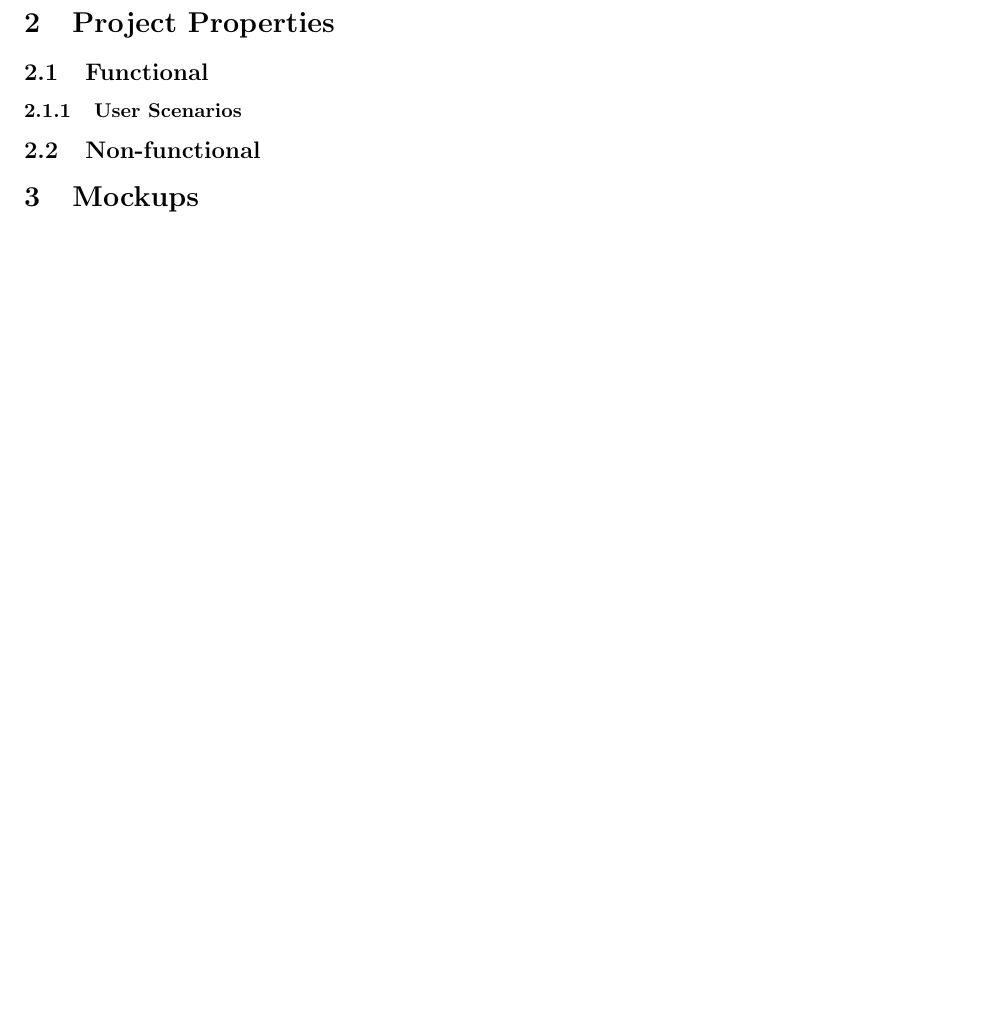
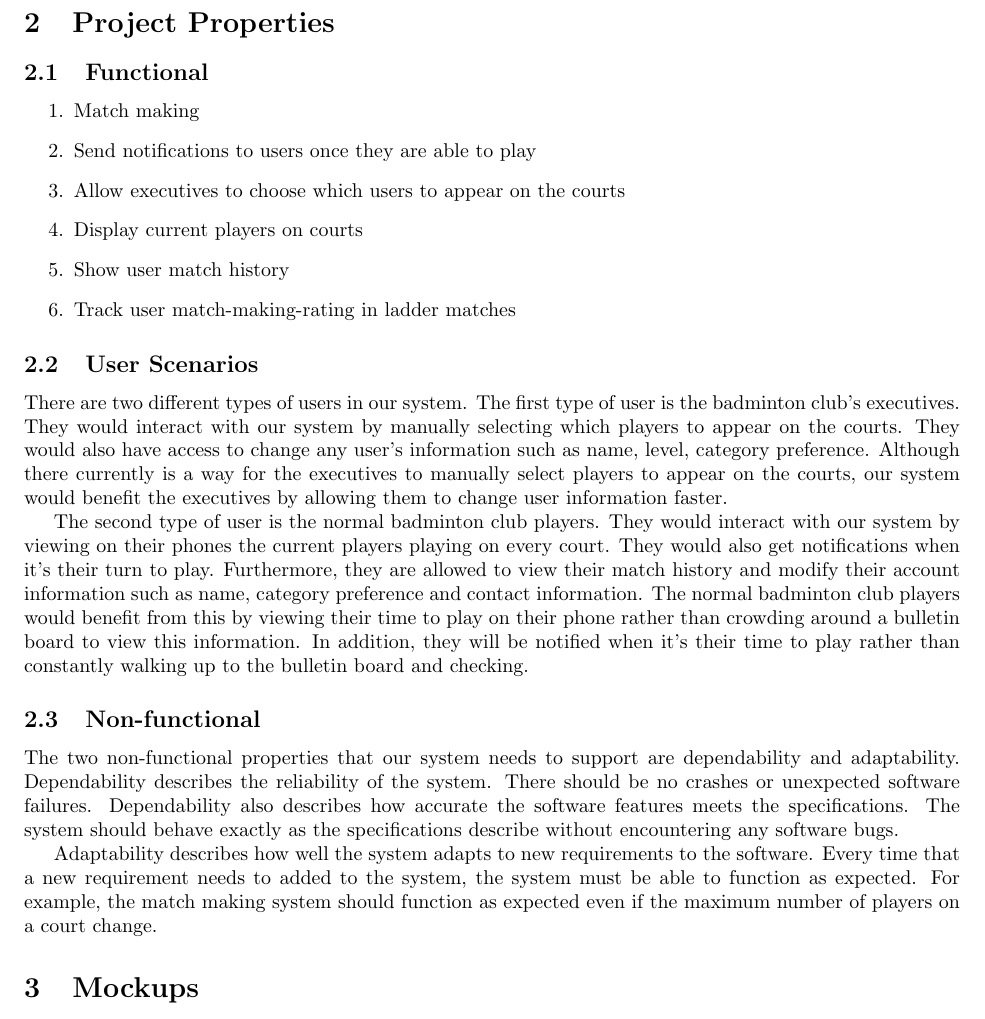
Before and after one commit to shuttleql/meta, a LaTeX document (proposal_docs/d1_25_shuttleql.tex): part of page 3 of 3, cut so that both start at the same text. Compiled offline with pdfLaTeX.

Commit message:
Added second part of proposal

```diff
--- a/proposal_docs/d1_25_shuttleql.tex
+++ b/proposal_docs/d1_25_shuttleql.tex
@@ -85,7 +87,23 @@ yet been done in existing solutions.
 \section{Project Properties}
 \subsection{Functional}
-\subsubsection{User Scenarios}
+\begin{enumerate}
+  \item Match making
+  \item Send notifications to users once they are able to play
+  \item Allow executives to choose which users to appear on the courts
+  \item Display current players on courts
+  \item Show user match history
+  \item Track user match-making-rating in ladder matches
+\end{enumerate}
+
+\subsection{User Scenarios}
+There are two different types of users in our system. The first type of user is the badminton club's executives. They would interact with our system by manually selecting which players to appear on the courts. They would also have access to change any user's information such as name, level, category preference. Although there currently is a way for the executives to manually select players to appear on the courts, our system would benefit the executives by allowing them to change user information faster.
+
+The second type of user is the normal badminton club players. They would interact with our system by viewing on their phones the current players playing on every court. They would also get notifications when it's their turn to play. Furthermore, they are allowed to view their match history and modify their account information such as name, category preference and contact information. The normal badminton club players would benefit from this by viewing their time to play on their phone rather than crowding around a bulletin board to view this information. In addition, they will be notified when it's their time to play rather than constantly walking up to the bulletin board and checking.
+
 \subsection{Non-functional}
+The two non-functional properties that our system needs to support are dependability and adaptability. Dependability describes the reliability of the system. There should be no crashes or unexpected software failures. Dependability also describes how accurate the software features meets the specifications. The system should behave exactly as the specifications describe without encountering any software bugs.
+
+Adaptability describes how well the system adapts to new requirements to the software. Every time that a new requirement needs to added to the system, the system must be able to function as expected. For example, the match making system should function as expected even if the maximum number of players on a court change.
 
 \section{Mockups}
 
```
Also changed, not shown: proposal_docs/d1_25_shuttleql.tex (2 more changed lines).
